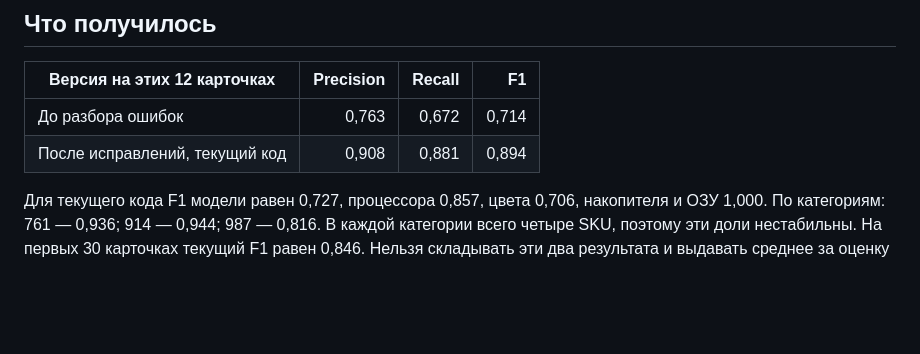
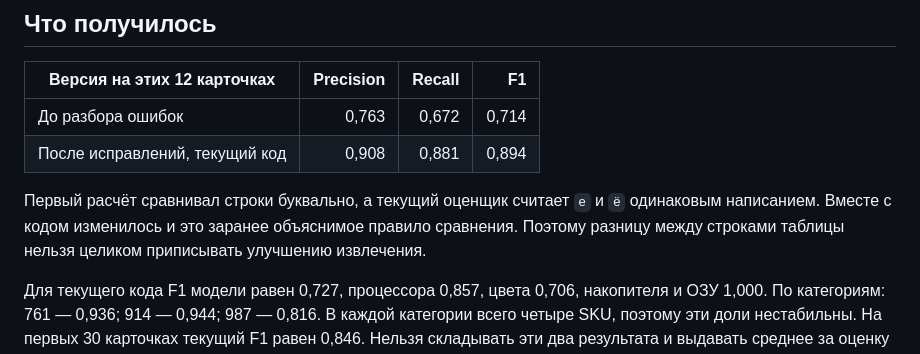
Before and after one commit to blad3r81/mvideo-attribute-ai, a Markdown page: reports/holdout_second_audit.md, the part around the change. Rendered like a GitHub page; blank space fills up the shorter version.

Commit message:
Clarify comparison limits in quality report

```diff
--- a/reports/holdout_second_audit.md
+++ b/reports/holdout_second_audit.md
@@ -20,6 +20,8 @@ node --test
 | До разбора ошибок | 0,763 | 0,672 | 0,714 |
 | После исправлений, текущий код | 0,908 | 0,881 | 0,894 |
 
+Первый расчёт сравнивал строки буквально, а текущий оценщик считает `е` и `ё` одинаковым написанием. Вместе с кодом изменилось и это заранее объяснимое правило сравнения. Поэтому разницу между строками таблицы нельзя целиком приписывать улучшению извлечения.
+
 Для текущего кода F1 модели равен 0,727, процессора 0,857, цвета 0,706, накопителя и ОЗУ 1,000. По категориям: 761 — 0,936; 914 — 0,944; 987 — 0,816. В каждой категории всего четыре SKU, поэтому эти доли нестабильны. На первых 30 карточках текущий F1 равен 0,846. Нельзя складывать эти два результата и выдавать среднее за оценку независимого каталога.
 
 Исправлены три наблюдаемые ошибки: слово «сердце» не распознаётся как серый цвет; укороченное поле `Модель_search` не подменяет `Pixel 10 Pro` моделью `Pixel 10`; объём памяти и частота процессора не входят в канонические названия модели и процессора. Для принятого значения в JSON сохраняется исходная цитата. Тесты защищают эти случаи от повторения.
```
